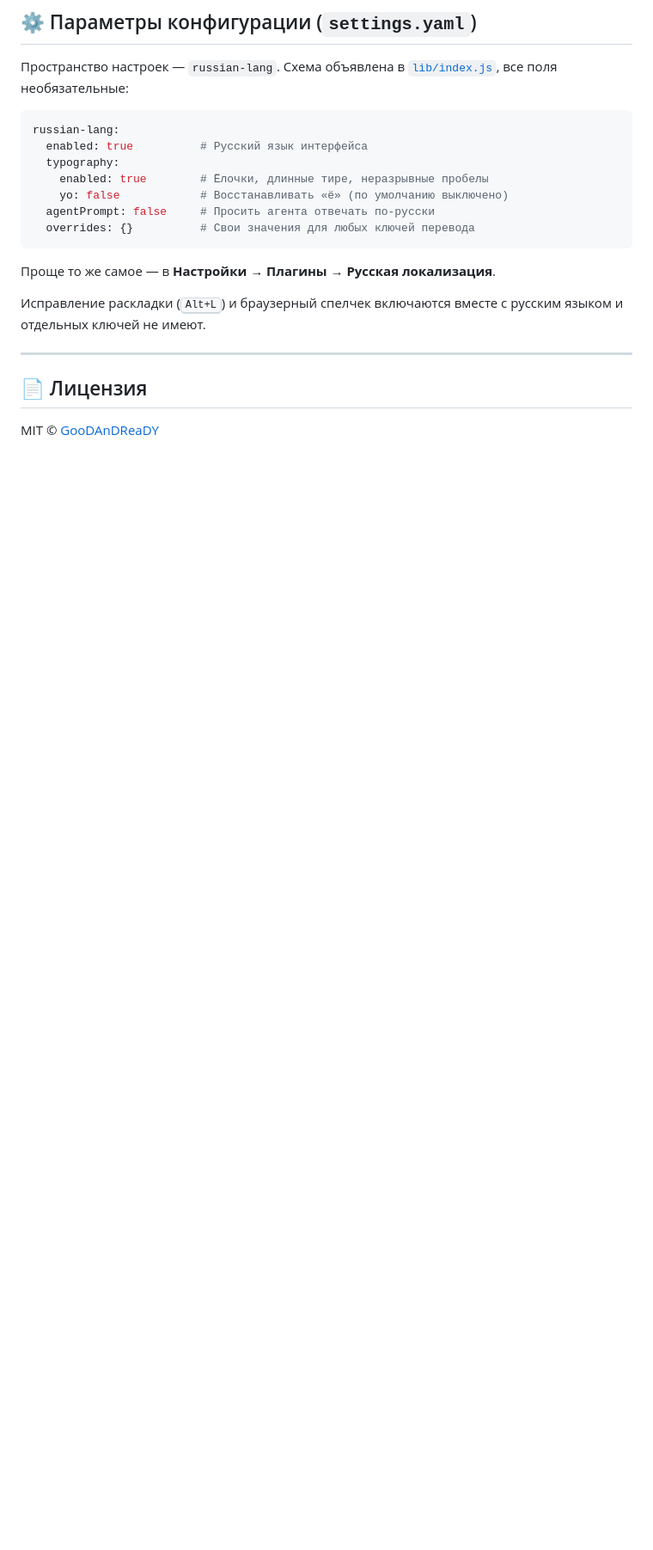
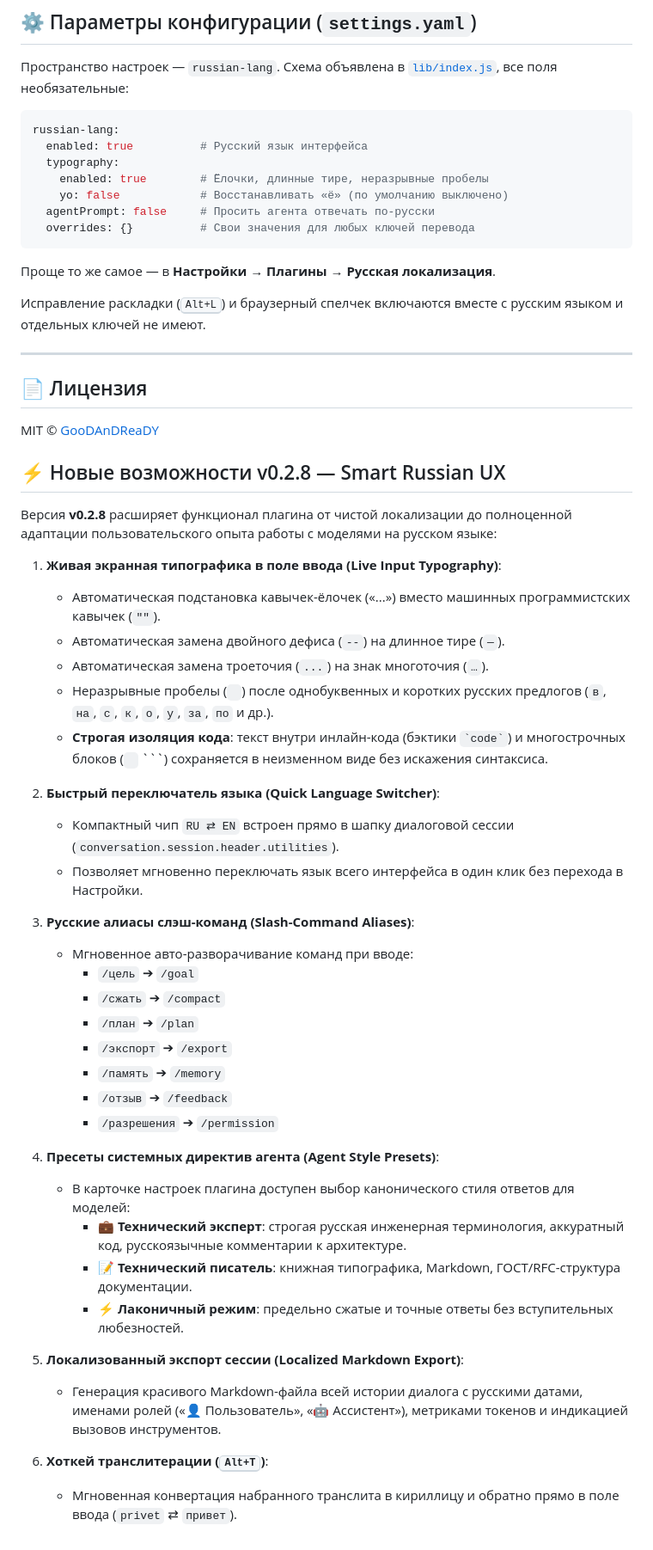
Before and after one commit to GooDAnDReaDY/dsh-russian-lang, a Markdown page: README.md, the part around one of its changes. Shown at 86% size. Drawn GitHub-style; blank space fills up the shorter version.

Commit message:
feat: Smart Russian UX features, agent presets, quick switcher & v0.2.8 release (#158) (#159)
feat: Smart Russian UX, live typography, prompt presets, quick switcher & v0.2.8 (#159)

````diff
--- a/README.md
+++ b/README.md
@@ -167,3 +167,41 @@ russian-lang:
 ## 📄 Лицензия
 
 MIT © [GooDAnDReaDY](https://github.com/GooDAnDReaDY)
+
+
+## ⚡ Новые возможности v0.2.8 — Smart Russian UX
+
+Версия **v0.2.8** расширяет функционал плагина от чистой локализации до полноценной адаптации пользовательского опыта работы с моделями на русском языке:
+
+1. **Живая экранная типографика в поле ввода (Live Input Typography)**:
+   - Автоматическая подстановка кавычек-ёлочек («...») вместо машинных программистских кавычек (`""`).
+   - Автоматическая замена двойного дефиса (`--`) на длинное тире (`—`).
+   - Автоматическая замена троеточия (`...`) на знак многоточия (`…`).
+   - Неразрывные пробелы (` `) после однобуквенных и коротких русских предлогов (`в`, `на`, `с`, `к`, `о`, `у`, `за`, `по` и др.).
+   - **Строгая изоляция кода**: текст внутри инлайн-кода (бэктики `` `code` ``) и многострочных блоков (``` ``` ```) сохраняется в неизменном виде без искажения синтаксиса.
+
+2. **Быстрый переключатель языка (Quick Language Switcher)**:
+   - Компактный чип `RU ⇄ EN` встроен прямо в шапку диалоговой сессии (`conversation.session.header.utilities`).
+   - Позволяет мгновенно переключать язык всего интерфейса в один клик без перехода в Настройки.
+
+3. **Русские алиасы слэш-команд (Slash-Command Aliases)**:
+   - Мгновенное авто-разворачивание команд при вводе:
+     - `/цель` ➔ `/goal`
+     - `/сжать` ➔ `/compact`
+     - `/план` ➔ `/plan`
+     - `/экспорт` ➔ `/export`
+     - `/память` ➔ `/memory`
+     - `/отзыв` ➔ `/feedback`
+     - `/разрешения` ➔ `/permission`
+
+4. **Пресеты системных директив агента (Agent Style Presets)**:
+   - В карточке настроек плагина доступен выбор канонического стиля ответов для моделей:
+     - 💼 **Технический эксперт**: строгая русская инженерная терминология, аккуратный код, русскоязычные комментарии к архитектуре.
+     - 📝 **Технический писатель**: книжная типографика, Markdown, ГОСТ/RFC-структура документации.
+     - ⚡ **Лаконичный режим**: предельно сжатые и точные ответы без вступительных любезностей.
+
+5. **Локализованный экспорт сессии (Localized Markdown Export)**:
+   - Генерация красивого Markdown-файла всей истории диалога с русскими датами, именами ролей («👤 Пользователь», «🤖 Ассистент»), метриками токенов и индикацией вызовов инструментов.
+
+6. **Хоткей транслитерации (<kbd>Alt+T</kbd>)**:
+   - Мгновенная конвертация набранного транслита в кириллицу и обратно прямо в поле ввода (`privet` ⇄ `привет`).
````
Also changed, not shown: other parts of README.md (+1 -1 lines), docs/design/DESIGN.md (added, +76 -0 lines), docs/plans/findings.md (added, +14 -0 lines), docs/plans/progress.md (added, +12 -0 lines), docs/plans/task_plan.md (added, +20 -0 lines), docs/media/banner.jpg, 6 other files.
